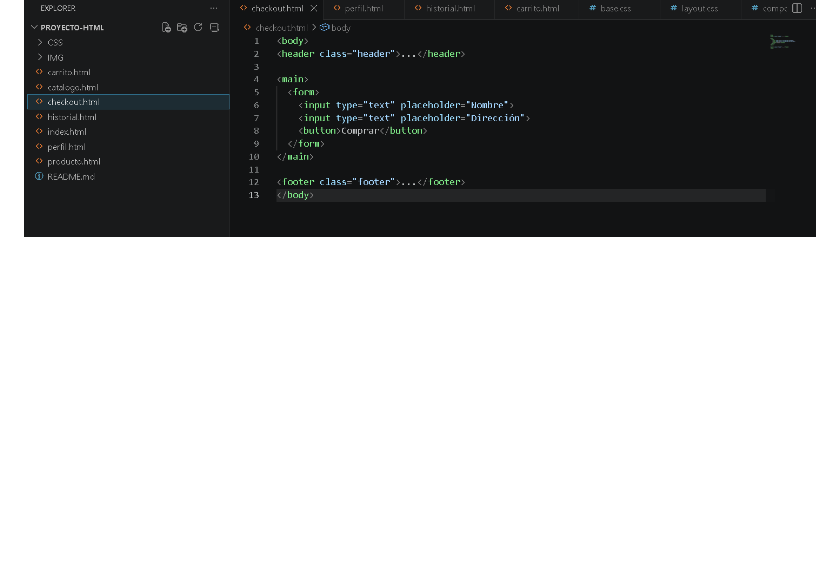
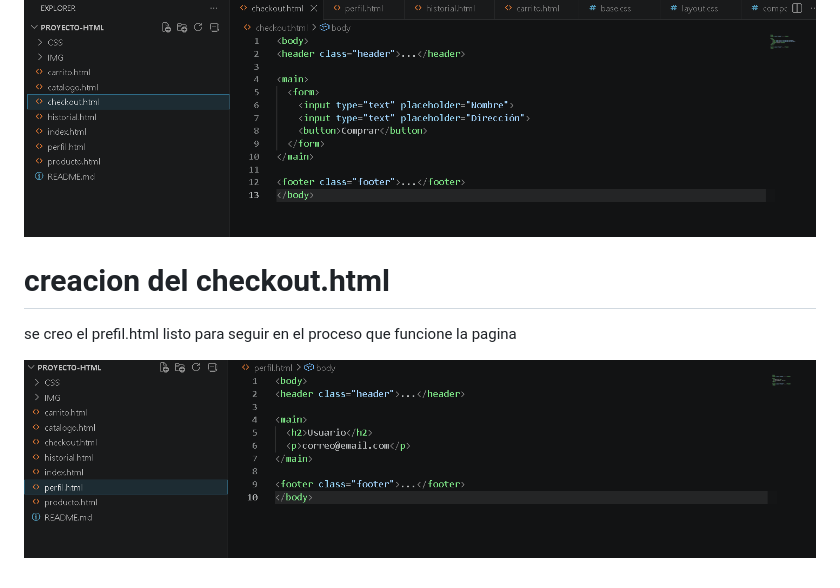
Before and after one commit to RubenCarrenoo/Proyecto-HTML, a Markdown page: README.md, the part around the change. GitHub-like rendering; pictures changed too: IMG/perfil.png (added); blank space fills up the shorter version.

Commit message:
feat: :memo: se creo el prefil.html en el readme

```diff
--- a/README.md
+++ b/README.md
@@ -31,3 +31,9 @@ se creo el carrito.html para continuar con el funcionamiento
 se creo el checkout.html para seguir modificando para el funcionamiento de la pagina
 
 ![carpetas](IMG/checkout.png)
+
+# creacion del checkout.html
+
+se creo el prefil.html listo para seguir en el proceso que funcione la pagina
+
+![carpetas](IMG/perfil.png)
```
